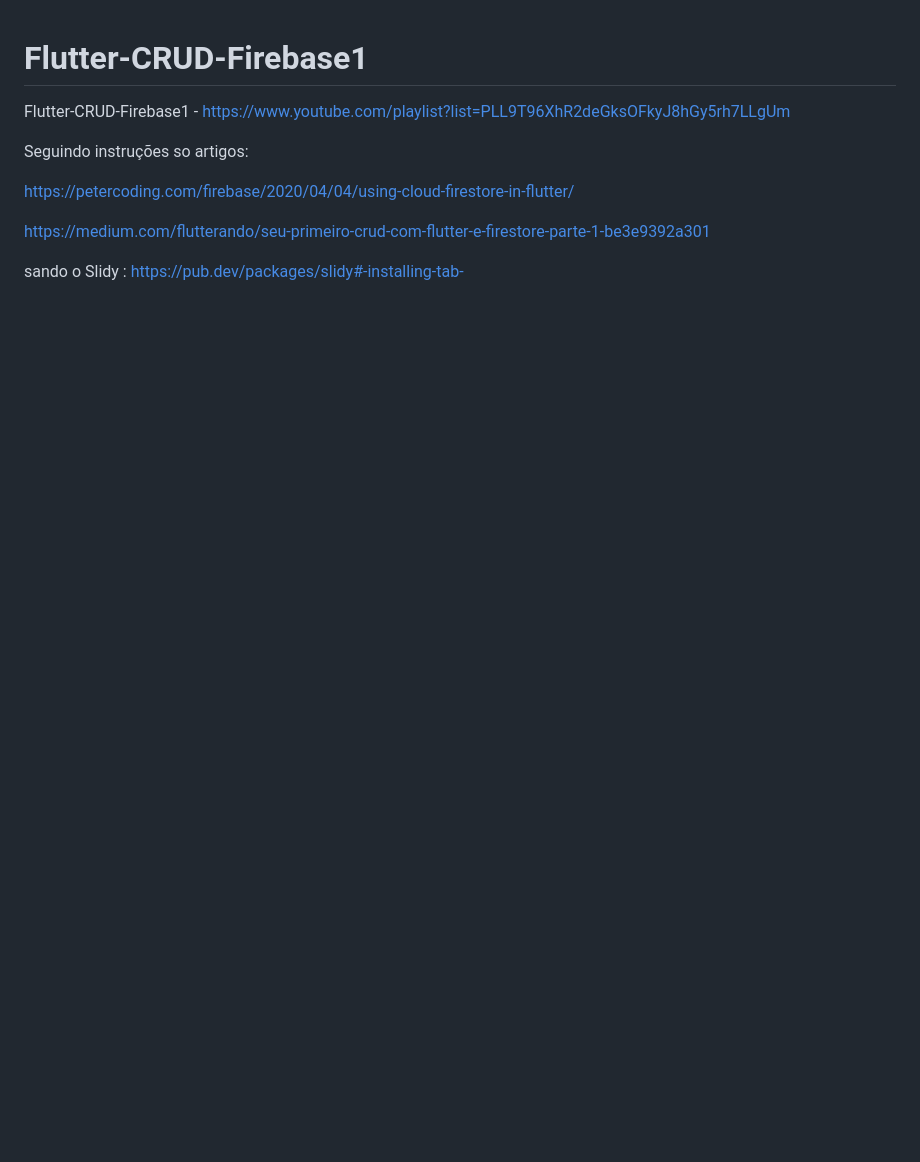
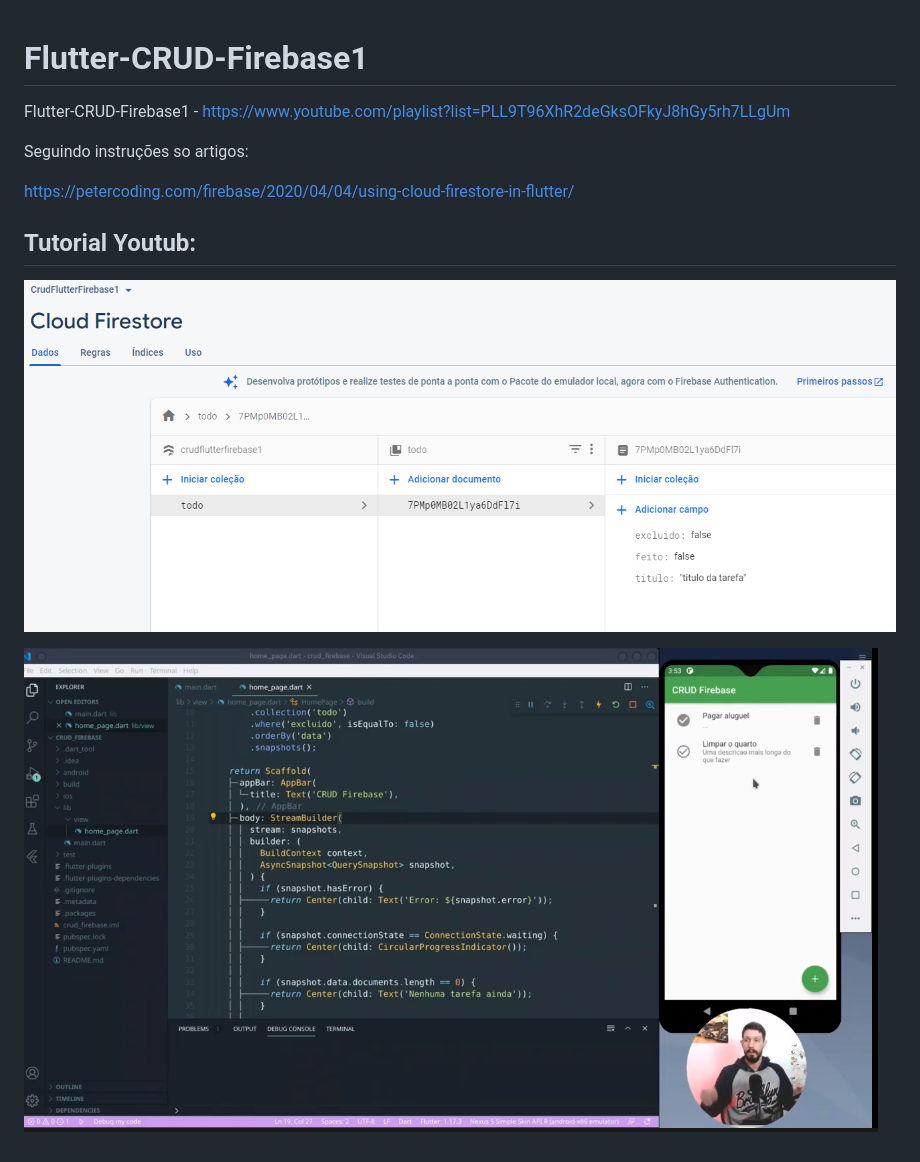
Before and after one commit to AndreLucyo2/CRUD_Flutter_Firebase1, a Markdown page: README.md, the part around the change. Rendered like a GitHub page; pictures changed too: image/README/image-20210522172130566.png (added), image/README/image-20210522172252531.png (added); blank space fills up the shorter version.

Commit message:
projeto ajustado para seguir tutorial youtub

```diff
--- a/README.md
+++ b/README.md
@@ -5,6 +5,12 @@ Seguindo instruções so artigos:
 
   https://petercoding.com/firebase/2020/04/04/using-cloud-firestore-in-flutter/
 
-  https://medium.com/flutterando/seu-primeiro-crud-com-flutter-e-firestore-parte-1-be3e9392a301
+## Tutorial Youtub:
 
-sando o Slidy : https://pub.dev/packages/slidy#-installing-tab-
+
+
+![image-20210522172252531](image/README/image-20210522172252531.png)
+
+
+
+![image-20210522172130566](image/README/image-20210522172130566.png)
```
Also changed, not shown: 2 other files.
